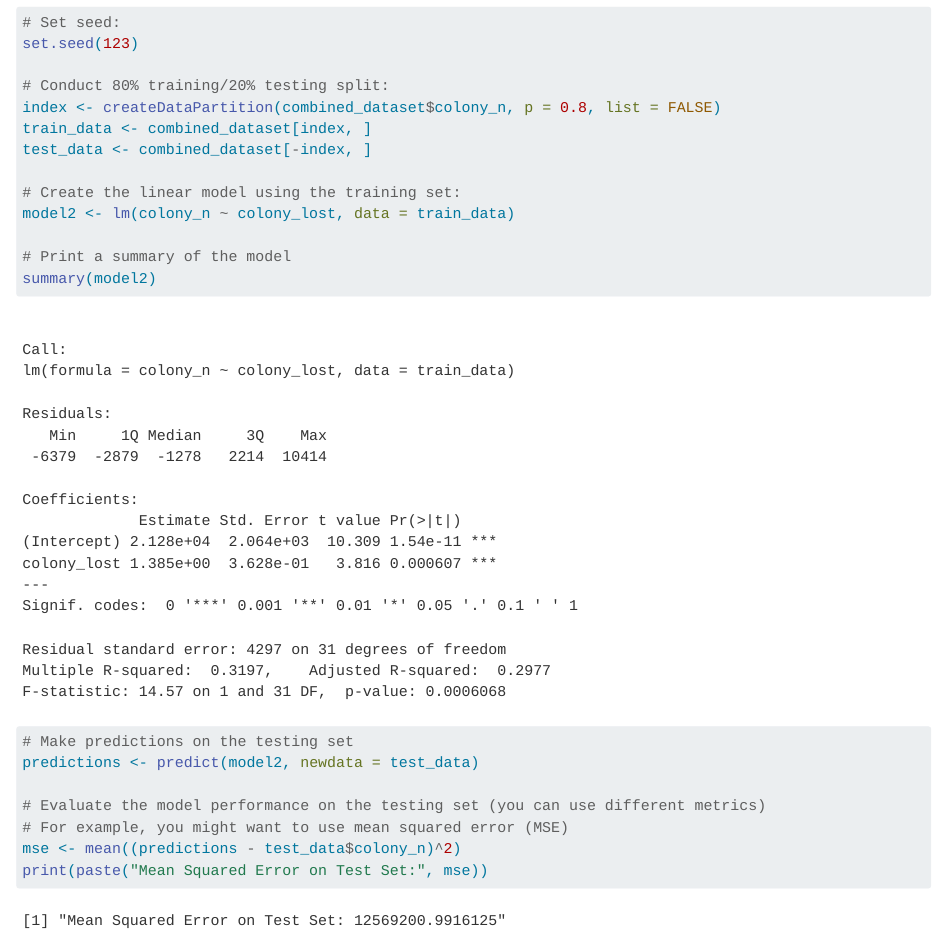
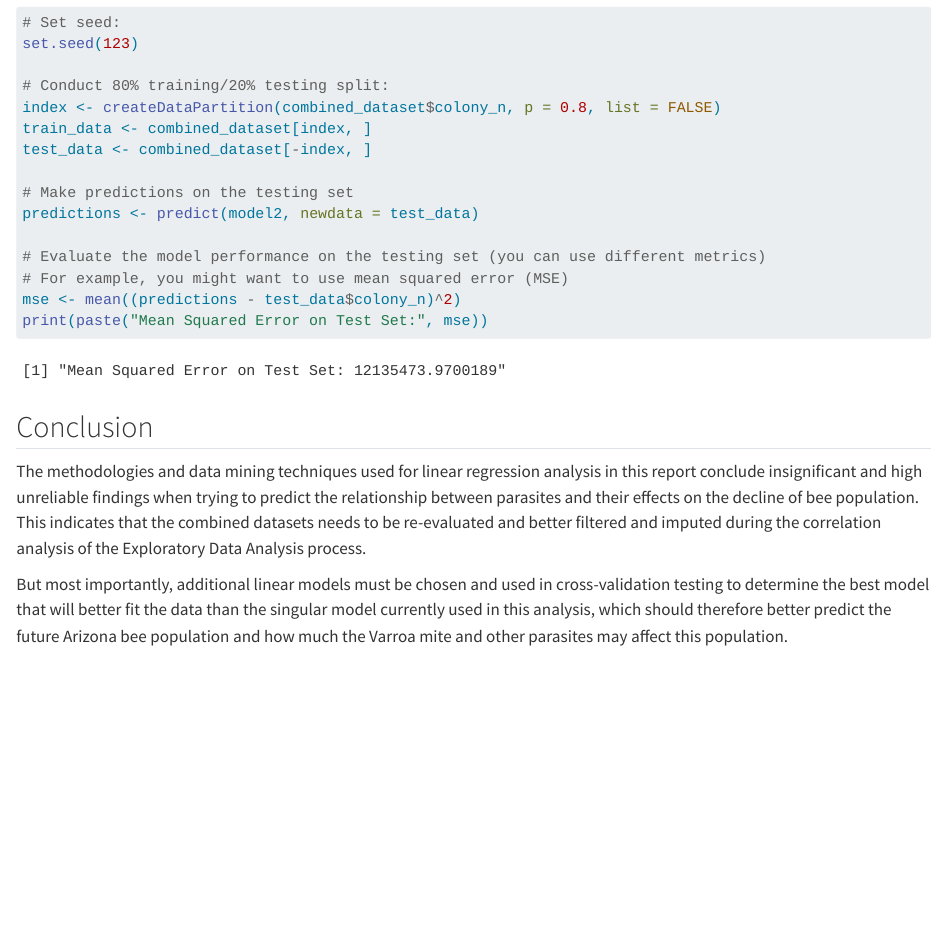
Before and after one commit to INFO-523-Exercises/hw-05-kendallbeaver, a Quarto document (hw-05.qmd): the page in a window 1100 px wide, from 14780 px down. Rendered offline with R 4.5, knitr and Pandoc in place of Quarto, with nearby package versions; some code elsewhere in the file could not run offline; long lines of code are wrapped.

Commit message:
Adding Conclusion

````diff
--- a/hw-05.qmd
+++ b/hw-05.qmd
@@ -176,12 +176,6 @@ index <- createDataPartition(combined_dataset$colony_n, p = 0.8, list = FALSE)
 train_data <- combined_dataset[index, ]
 test_data <- combined_dataset[-index, ]
 
-# Create the linear model using the training set:
-model2 <- lm(colony_n ~ colony_lost, data = train_data)
-
-# Print a summary of the model
-summary(model2)
-
 # Make predictions on the testing set
 predictions <- predict(model2, newdata = test_data)
 
@@ -191,4 +185,8 @@ mse <- mean((predictions - test_data$colony_n)^2)
 print(paste("Mean Squared Error on Test Set:", mse))
 ```
 
-##
+## Conclusion
+
+The methodologies and data mining techniques used for linear regression analysis in this report conclude insignificant and high unreliable findings when trying to predict the relationship between parasites and their effects on the decline of bee population. This indicates that the combined datasets needs to be re-evaluated and better filtered and imputed during the correlation analysis of the Exploratory Data Analysis process.
+
+But most importantly, additional linear models must be chosen and used in cross-validation testing to determine the best model that will better fit the data than the singular model currently used in this analysis, which should therefore better predict the future Arizona bee population and how much the Varroa mite and other parasites may affect this population.
````
